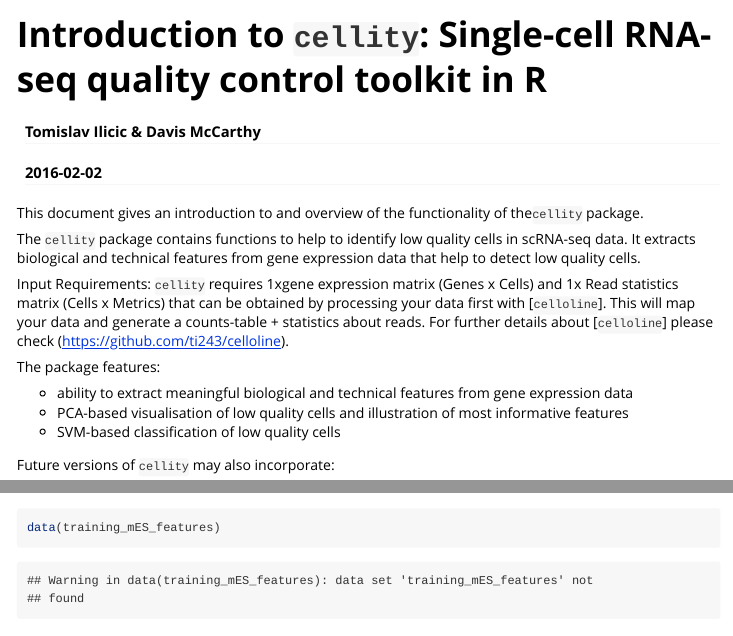
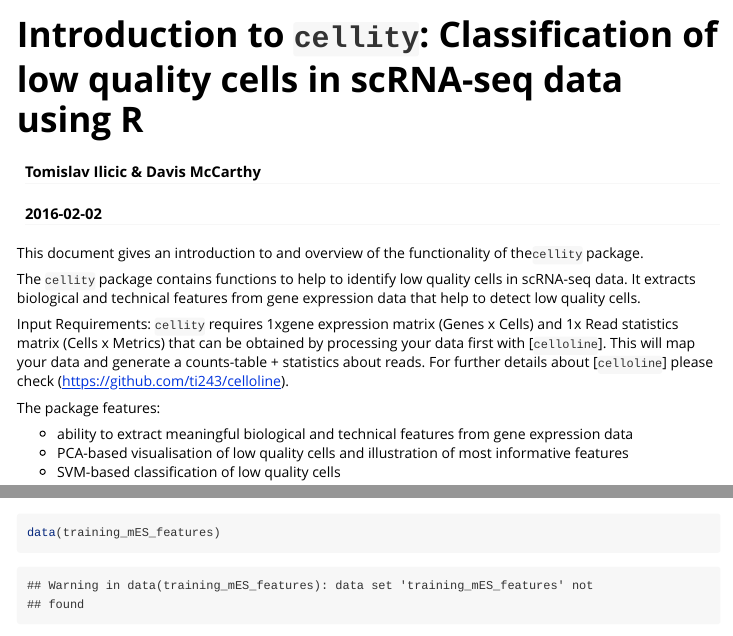
Before and after one commit to Teichlab/cellity, an R Markdown document (vignettes/cellity_vignette.Rmd): the page in a window 1100 px wide, from its top, and a second part further down, joined at a grey line. Rendered offline with R 4.5, knitr and Pandoc, with nearby package versions; some code elsewhere in the file could not run offline; long lines of code are wrapped.

```diff
--- a/vignettes/cellity_vignette.Rmd
+++ b/vignettes/cellity_vignette.Rmd
@@ -1,5 +1,5 @@
 ---
-title: "Introduction to `cellity`: Single-cell RNA-seq quality control toolkit in R"
+title: "Introduction to `cellity`: Classification of low quality cells in scRNA-seq data using R"
 author: "Tomislav Ilicic & Davis McCarthy"
 date: "`r Sys.Date()`"
 output: rmarkdown::html_vignette
```
Also changed, not shown: README.md, inst/cellity_overview.png (added).
